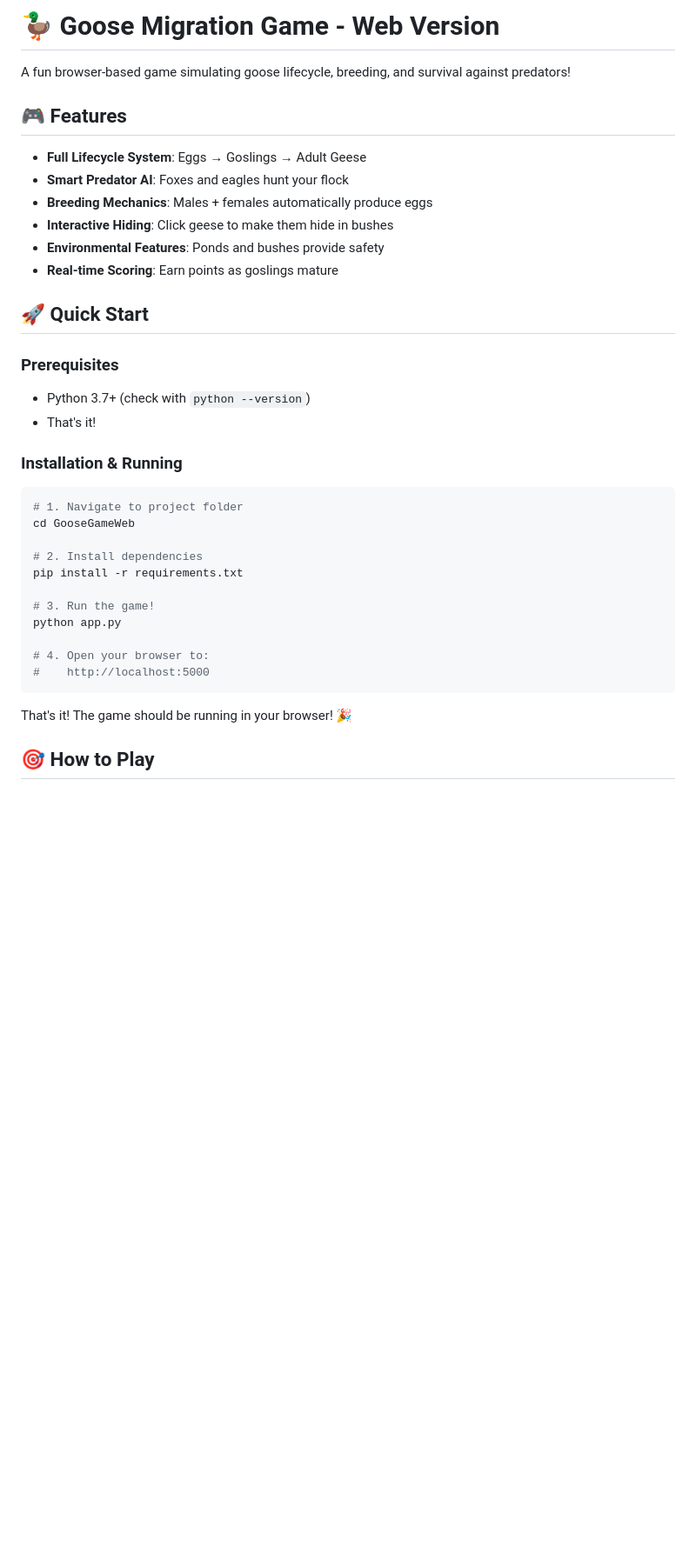
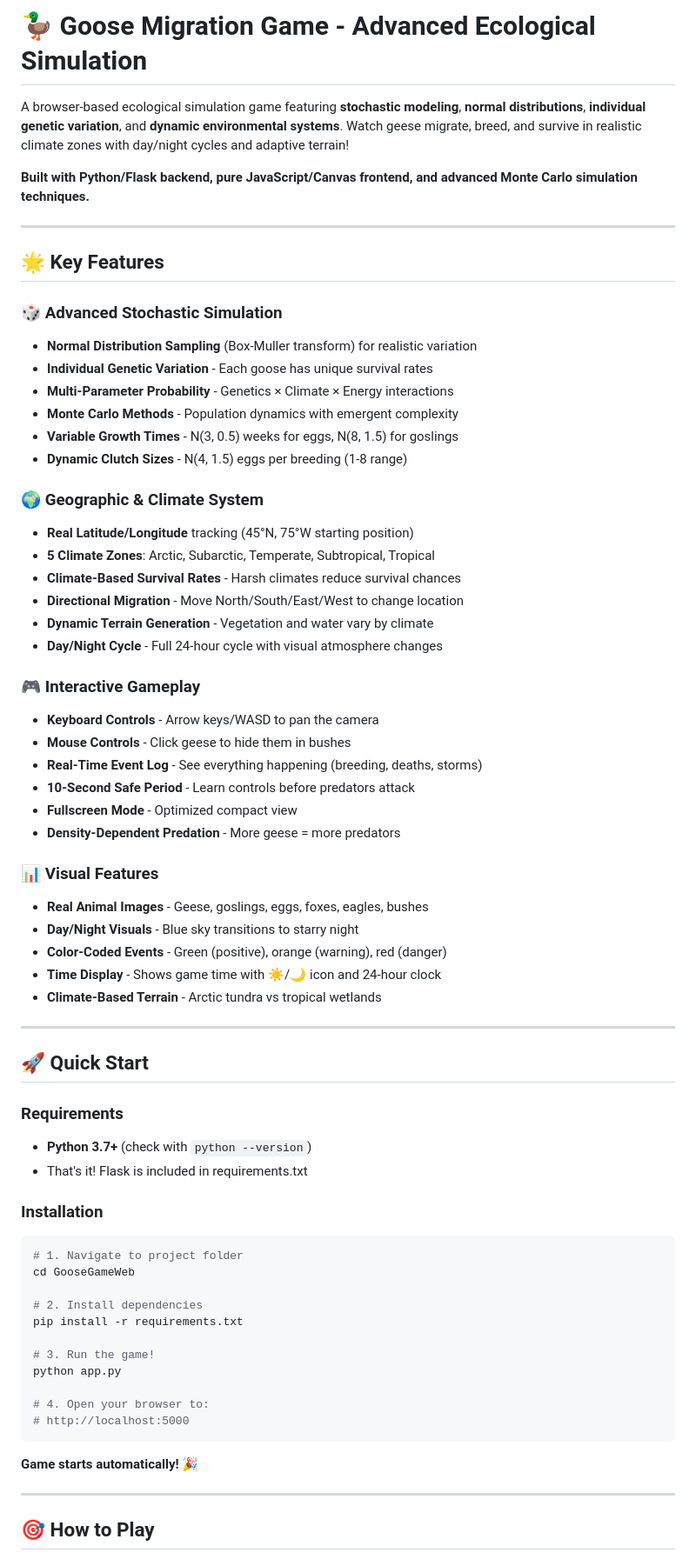
Before and after one commit to ele906/cf_ai_goosegame, a Markdown page: README.md, the part around the change printed below. Shown: that part at 87% size. Drawn GitHub-style; blank space fills up the shorter version.

````diff
--- a/README.md
+++ b/README.md
@@ -1,23 +1,53 @@
-# 🦆 Goose Migration Game - Web Version
+# 🦆 Goose Migration Game - Advanced Ecological Simulation
 
-A fun browser-based game simulating goose lifecycle, breeding, and survival against predators!
+A browser-based ecological simulation game featuring **stochastic modeling**, **normal distributions**, **individual genetic variation**, and **dynamic environmental systems**. Watch geese migrate, breed, and survive in realistic climate zones with day/night cycles and adaptive terrain!
 
-## 🎮 Features
+**Built with Python/Flask backend, pure JavaScript/Canvas frontend, and advanced Monte Carlo simulation techniques.**
 
-- **Full Lifecycle System**: Eggs → Goslings → Adult Geese
-- **Smart Predator AI**: Foxes and eagles hunt your flock
-- **Breeding Mechanics**: Males + females automatically produce eggs
-- **Interactive Hiding**: Click geese to make them hide in bushes
-- **Environmental Features**: Ponds and bushes provide safety
-- **Real-time Scoring**: Earn points as goslings mature
+---
+
+## 🌟 Key Features
+
+### 🎲 **Advanced Stochastic Simulation**
+- **Normal Distribution Sampling** (Box-Muller transform) for realistic variation
+- **Individual Genetic Variation** - Each goose has unique survival rates
+- **Multi-Parameter Probability** - Genetics × Climate × Energy interactions
+- **Monte Carlo Methods** - Population dynamics with emergent complexity
+- **Variable Growth Times** - N(3, 0.5) weeks for eggs, N(8, 1.5) for goslings
+- **Dynamic Clutch Sizes** - N(4, 1.5) eggs per breeding (1-8 range)
+
+### 🌍 **Geographic & Climate System**
+- **Real Latitude/Longitude** tracking (45°N, 75°W starting position)
+- **5 Climate Zones**: Arctic, Subarctic, Temperate, Subtropical, Tropical
+- **Climate-Based Survival Rates** - Harsh climates reduce survival chances
+- **Directional Migration** - Move North/South/East/West to change location
+- **Dynamic Terrain Generation** - Vegetation and water vary by climate
+- **Day/Night Cycle** - Full 24-hour cycle with visual atmosphere changes
+
+### 🎮 **Interactive Gameplay**
+- **Keyboard Controls** - Arrow keys/WASD to pan the camera
+- **Mouse Controls** - Click geese to hide them in bushes
+- **Real-Time Event Log** - See everything happening (breeding, deaths, storms)
+- **10-Second Safe Period** - Learn controls before predators attack
+- **Fullscreen Mode** - Optimized compact view
+- **Density-Dependent Predation** - More geese = more predators
+
+### 📊 **Visual Features**
+- **Real Animal Images** - Geese, goslings, eggs, foxes, eagles, bushes
+- **Day/Night Visuals** - Blue sky transitions to starry night
+- **Color-Coded Events** - Green (positive), orange (warning), red (danger)
+- **Time Display** - Shows game time with ☀️/🌙 icon and 24-hour clock
+- **Climate-Based Terrain** - Arctic tundra vs tropical wetlands
+
+---
 
 ## 🚀 Quick Start
 
-### Prerequisites
-- Python 3.7+ (check with `python --version`)
-- That's it!
+### Requirements
+- **Python 3.7+** (check with `python --version`)
+- That's it! Flask is included in requirements.txt
 
-### Installation & Running
+### Installation
 
 ```bash
 # 1. Navigate to project folder
@@ -30,10 +60,12 @@ pip install -r requirements.txt
 python app.py
 
 # 4. Open your browser to:
-#    http://localhost:5000
+# http://localhost:5000
 ```
 
-That's it! The game should be running in your browser! 🎉
+**Game starts automatically!** 🎉
+
+---
 
 ## 🎯 How to Play
 
````
Also changed, not shown: other parts of README.md (+113 -147 lines).
